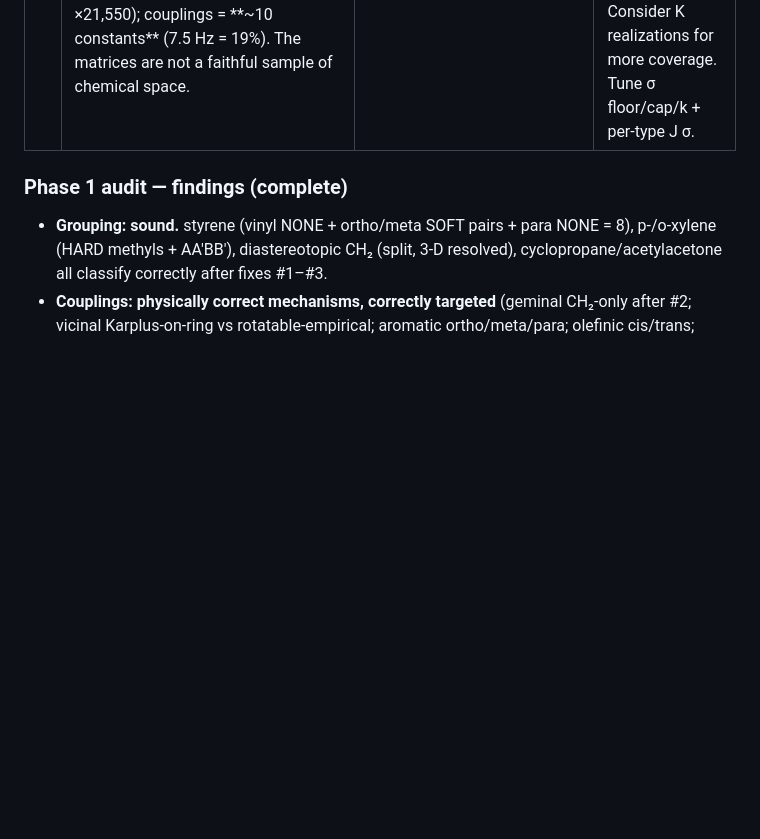
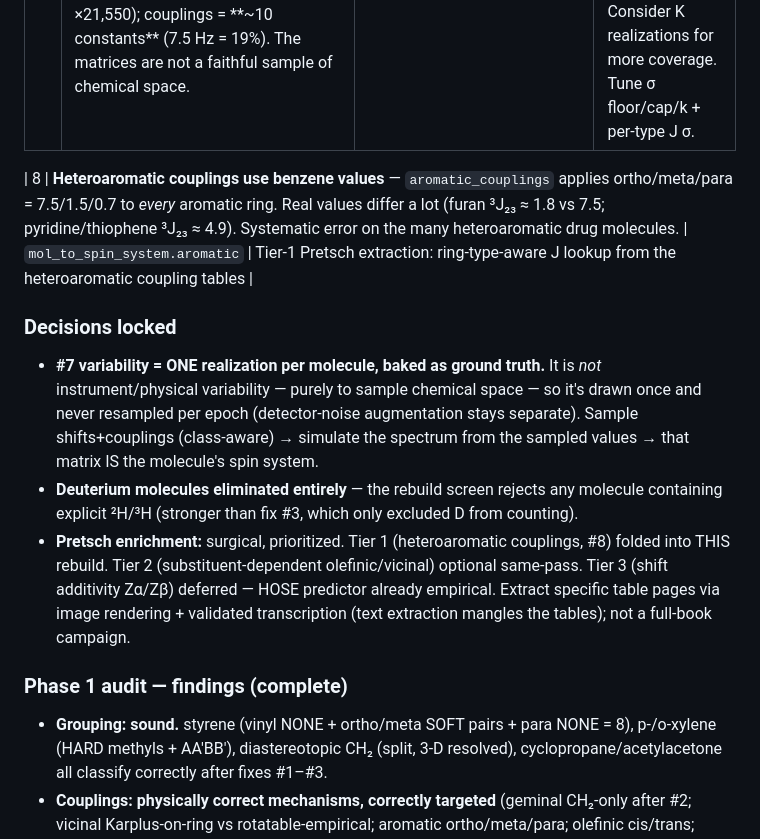
Before and after one commit to labounad/spinhance, a Markdown page: PIPELINE_DEBUG_ROADMAP.md, the part around the change. Rendered like a GitHub page; blank space fills up the shorter version.

Commit message:
Roadmap: heteroaromatic-coupling bug (#8) + locked decisions (1 realization, D elimination, surgical Pretsch)

```diff
--- a/PIPELINE_DEBUG_ROADMAP.md
+++ b/PIPELINE_DEBUG_ROADMAP.md
@@ -21,6 +21,13 @@ baseline** on clean data + clean augmentation._
 |---|-----|-------|------|
 | 7 | **Variability never applied — severe value reuse (CONFIRMED, quantified).** `augment.sample_record`/`bake_file` jitters shifts (`N(mean, σ_from_range)`, floor 0.05 ppm) AND couplings (per-type σ), class-aware — but was never run on the dataset. 500k bundle: shifts snap to ~1000 values (top-20 = 21%, e.g. 7.57 ppm ×21,550); couplings = **~10 constants** (7.5 Hz = 19%). The matrices are not a faithful sample of chemical space. | `mol_to_spin_system.augment` (built, unused); generation never bakes it | **Phase 3 rebuild: sample once per molecule (class-aware), then simulate the spectrum from the SAMPLED values** so spectrum+label stay consistent. Consider K realizations for more coverage. Tune σ floor/cap/k + per-type J σ. |
 
+| 8 | **Heteroaromatic couplings use benzene values** — `aromatic_couplings` applies ortho/meta/para = 7.5/1.5/0.7 to *every* aromatic ring. Real values differ a lot (furan ³J₂₃ ≈ 1.8 vs 7.5; pyridine/thiophene ³J₂₃ ≈ 4.9). Systematic error on the many heteroaromatic drug molecules. | `mol_to_spin_system.aromatic` | Tier-1 Pretsch extraction: ring-type-aware J lookup from the heteroaromatic coupling tables |
+
+### Decisions locked
+- **#7 variability = ONE realization per molecule, baked as ground truth.** It is *not* instrument/physical variability — purely to sample chemical space — so it's drawn once and never resampled per epoch (detector-noise augmentation stays separate). Sample shifts+couplings (class-aware) → simulate the spectrum from the sampled values → that matrix IS the molecule's spin system.
+- **Deuterium molecules eliminated entirely** — the rebuild screen rejects any molecule containing explicit ²H/³H (stronger than fix #3, which only excluded D from counting).
+- **Pretsch enrichment:** surgical, prioritized. Tier 1 (heteroaromatic couplings, #8) folded into THIS rebuild. Tier 2 (substituent-dependent olefinic/vicinal) optional same-pass. Tier 3 (shift additivity Zα/Zβ) deferred — HOSE predictor already empirical. Extract specific table pages via image rendering + validated transcription (text extraction mangles the tables); not a full-book campaign.
+
 ### Phase 1 audit — findings (complete)
 - **Grouping: sound.** styrene (vinyl NONE + ortho/meta SOFT pairs + para NONE = 8), p-/o-xylene (HARD methyls + AA′BB′), diastereotopic CH₂ (split, 3-D resolved), cyclopropane/acetylacetone all classify correctly after fixes #1–#3.
 - **Couplings: physically correct mechanisms, correctly targeted** (geminal CH₂-only after #2; vicinal Karplus-on-ring vs rotatable-empirical; aromatic ortho/meta/para; olefinic cis/trans; allylic/benzylic 4J). All **deterministic discrete values** → feed the reuse problem (#7).
```
